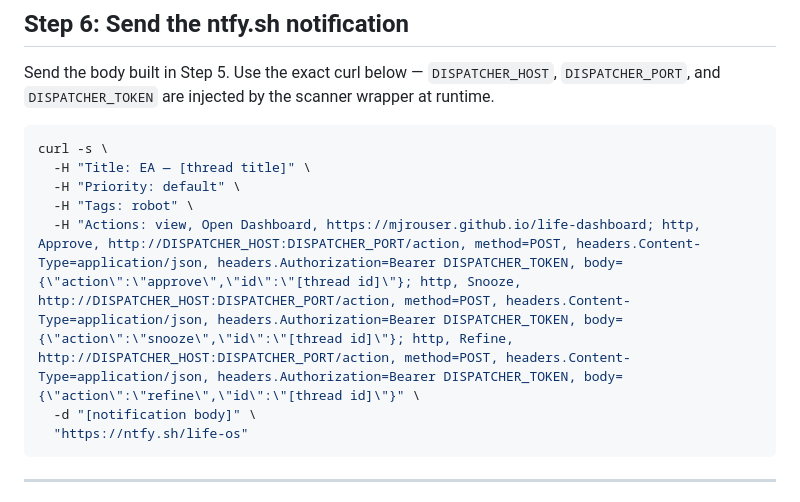
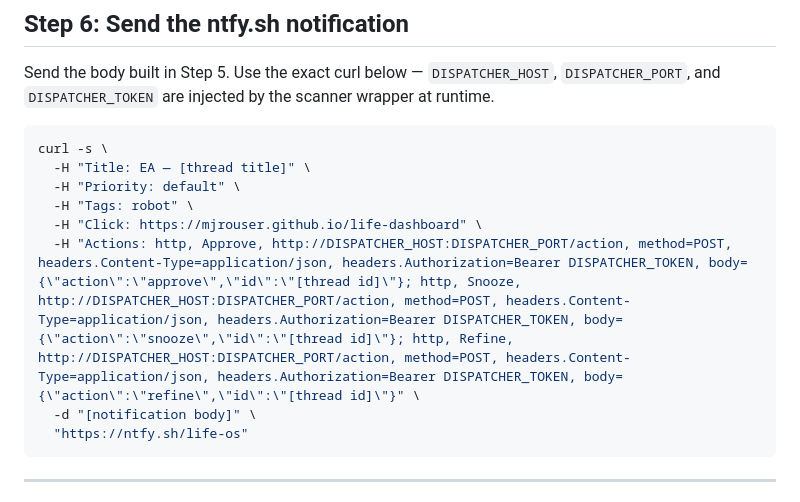
Before and after one commit to mjrouser/life-dashboard, a Markdown page: agents/ea-scanner-prompt.md, the part around the change. Rendered like a GitHub page.

Commit message:
fix: move dashboard link to Click header, free up Refine button slot

````diff
--- a/agents/ea-scanner-prompt.md
+++ b/agents/ea-scanner-prompt.md
@@ -132,7 +132,8 @@ curl -s \
   -H "Title: EA — [thread title]" \
   -H "Priority: default" \
   -H "Tags: robot" \
-  -H "Actions: view, Open Dashboard, https://mjrouser.github.io/life-dashboard; http, Approve, http://DISPATCHER_HOST:DISPATCHER_PORT/action, method=POST, headers.Content-Type=application/json, headers.Authorization=Bearer DISPATCHER_TOKEN, body={\"action\":\"approve\",\"id\":\"[thread id]\"}; http, Snooze, http://DISPATCHER_HOST:DISPATCHER_PORT/action, method=POST, headers.Content-Type=application/json, headers.Authorization=Bearer DISPATCHER_TOKEN, body={\"action\":\"snooze\",\"id\":\"[thread id]\"}; http, Refine, http://DISPATCHER_HOST:DISPATCHER_PORT/action, method=POST, headers.Content-Type=application/json, headers.Authorization=Bearer DISPATCHER_TOKEN, body={\"action\":\"refine\",\"id\":\"[thread id]\"}" \
+  -H "Click: https://mjrouser.github.io/life-dashboard" \
+  -H "Actions: http, Approve, http://DISPATCHER_HOST:DISPATCHER_PORT/action, method=POST, headers.Content-Type=application/json, headers.Authorization=Bearer DISPATCHER_TOKEN, body={\"action\":\"approve\",\"id\":\"[thread id]\"}; http, Snooze, http://DISPATCHER_HOST:DISPATCHER_PORT/action, method=POST, headers.Content-Type=application/json, headers.Authorization=Bearer DISPATCHER_TOKEN, body={\"action\":\"snooze\",\"id\":\"[thread id]\"}; http, Refine, http://DISPATCHER_HOST:DISPATCHER_PORT/action, method=POST, headers.Content-Type=application/json, headers.Authorization=Bearer DISPATCHER_TOKEN, body={\"action\":\"refine\",\"id\":\"[thread id]\"}" \
   -d "[notification body]" \
   "https://ntfy.sh/life-os"
 ```
````
